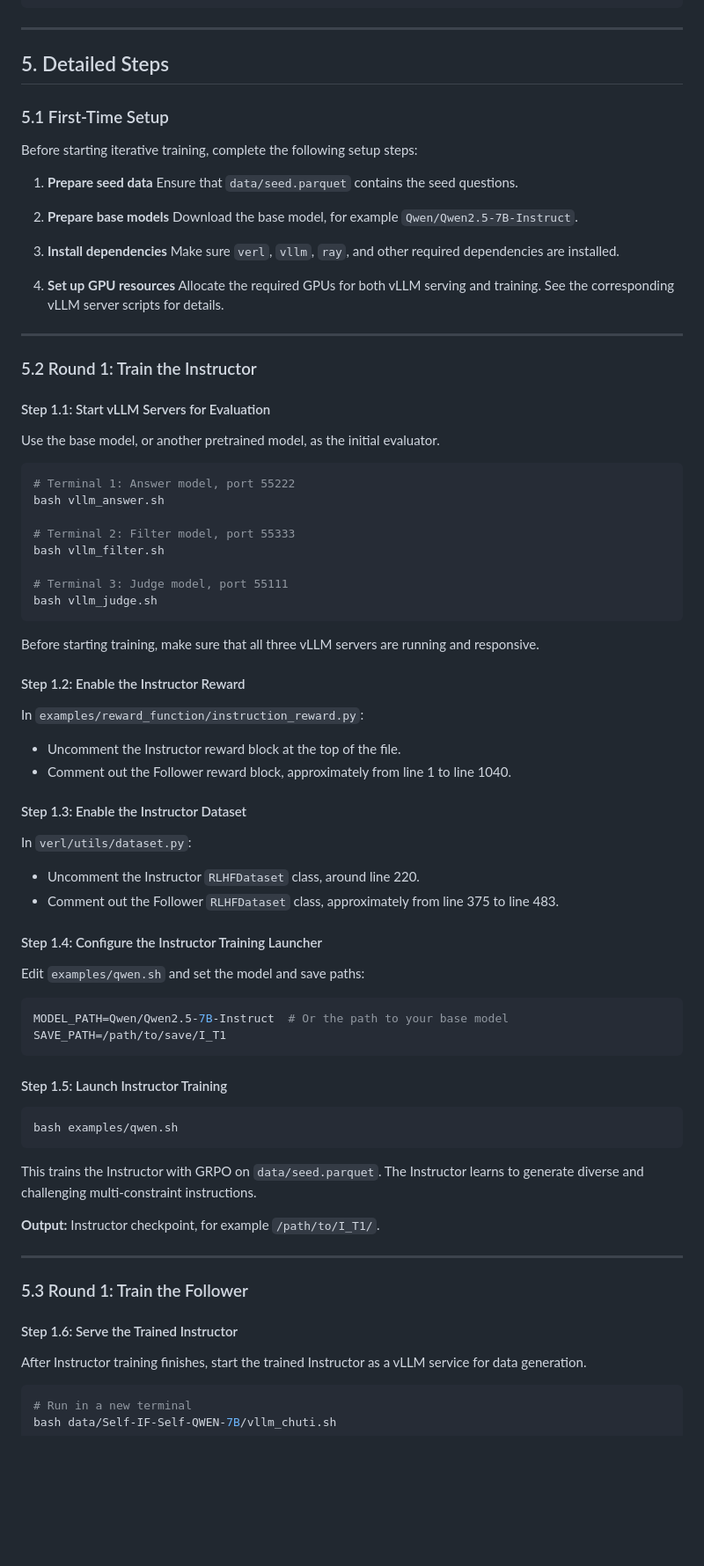
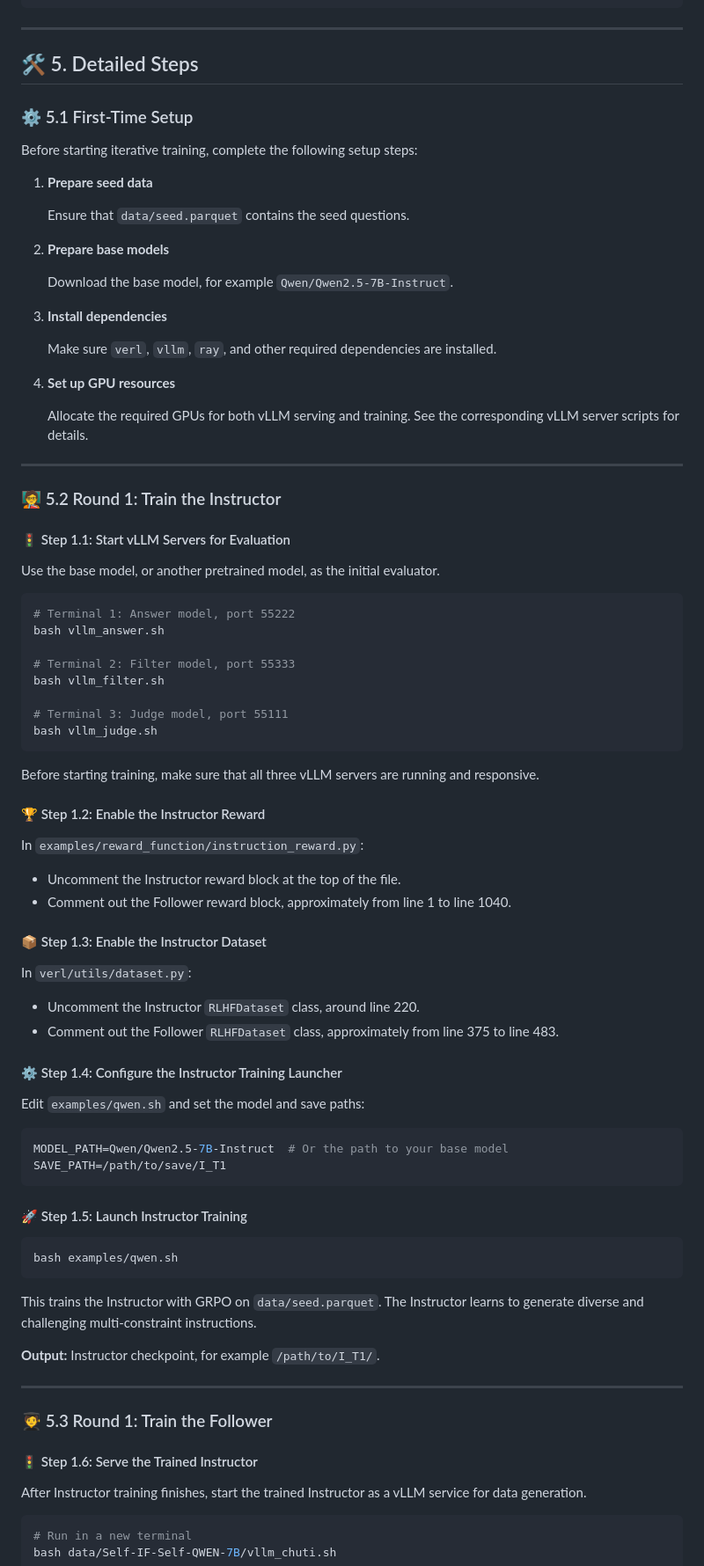
Before and after one commit to Rainier-rq1/SEIF, a Markdown page: README.md, the part around one of its changes. Shown at 88% size. Rendered like a GitHub page; blank space fills up the shorter version.

````diff
--- a/README.md
+++ b/README.md
@@ -233,29 +240,39 @@ Round T+1:
 
 ---
 
-## 5. Detailed Steps
+<a id="detailed-steps"></a>
 
-### 5.1 First-Time Setup
+## 🛠️ 5. Detailed Steps
+
+<a id="51-first-time-setup"></a>
+
+### ⚙️ 5.1 First-Time Setup
 
 Before starting iterative training, complete the following setup steps:
 
 1. **Prepare seed data**
+
    Ensure that `data/seed.parquet` contains the seed questions.
 
 2. **Prepare base models**
+
    Download the base model, for example `Qwen/Qwen2.5-7B-Instruct`.
 
 3. **Install dependencies**
+
    Make sure `verl`, `vllm`, `ray`, and other required dependencies are installed.
 
 4. **Set up GPU resources**
+
    Allocate the required GPUs for both vLLM serving and training. See the corresponding vLLM server scripts for details.
 
 ---
 
-### 5.2 Round 1: Train the Instructor
+<a id="52-round-1-train-the-instructor"></a>
 
-#### Step 1.1: Start vLLM Servers for Evaluation
+### 🧑‍🏫 5.2 Round 1: Train the Instructor
+
+#### 🚦 Step 1.1: Start vLLM Servers for Evaluation
 
 Use the base model, or another pretrained model, as the initial evaluator.
 
@@ -272,21 +289,21 @@ bash vllm_judge.sh
 
 Before starting training, make sure that all three vLLM servers are running and responsive.
 
-#### Step 1.2: Enable the Instructor Reward
+#### 🏆 Step 1.2: Enable the Instructor Reward
 
 In `examples/reward_function/instruction_reward.py`:
 
 * Uncomment the Instructor reward block at the top of the file.
 * Comment out the Follower reward block, approximately from line 1 to line 1040.
 
-#### Step 1.3: Enable the Instructor Dataset
+#### 📦 Step 1.3: Enable the Instructor Dataset
 
 In `verl/utils/dataset.py`:
 
 * Uncomment the Instructor `RLHFDataset` class, around line 220.
 * Comment out the Follower `RLHFDataset` class, approximately from line 375 to line 483.
 
-#### Step 1.4: Configure the Instructor Training Launcher
+#### ⚙️ Step 1.4: Configure the Instructor Training Launcher
 
 Edit `examples/qwen.sh` and set the model and save paths:
 
@@ -295,7 +312,7 @@ MODEL_PATH=Qwen/Qwen2.5-7B-Instruct  # Or the path to your base model
 SAVE_PATH=/path/to/save/I_T1
 ```
 
-#### Step 1.5: Launch Instructor Training
+#### 🚀 Step 1.5: Launch Instructor Training
 
 ```bash
 bash examples/qwen.sh
@@ -307,9 +324,11 @@ This trains the Instructor with GRPO on `data/seed.parquet`. The Instructor lear
 
 ---
 
-### 5.3 Round 1: Train the Follower
+<a id="53-round-1-train-the-follower"></a>
 
-#### Step 1.6: Serve the Trained Instructor
+### 🧑‍🎓 5.3 Round 1: Train the Follower
+
+#### 🚦 Step 1.6: Serve the Trained Instructor
 
 After Instructor training finishes, start the trained Instructor as a vLLM service for data generation.
 
````
Also changed, not shown: other parts of README.md (+78 -61 lines).
